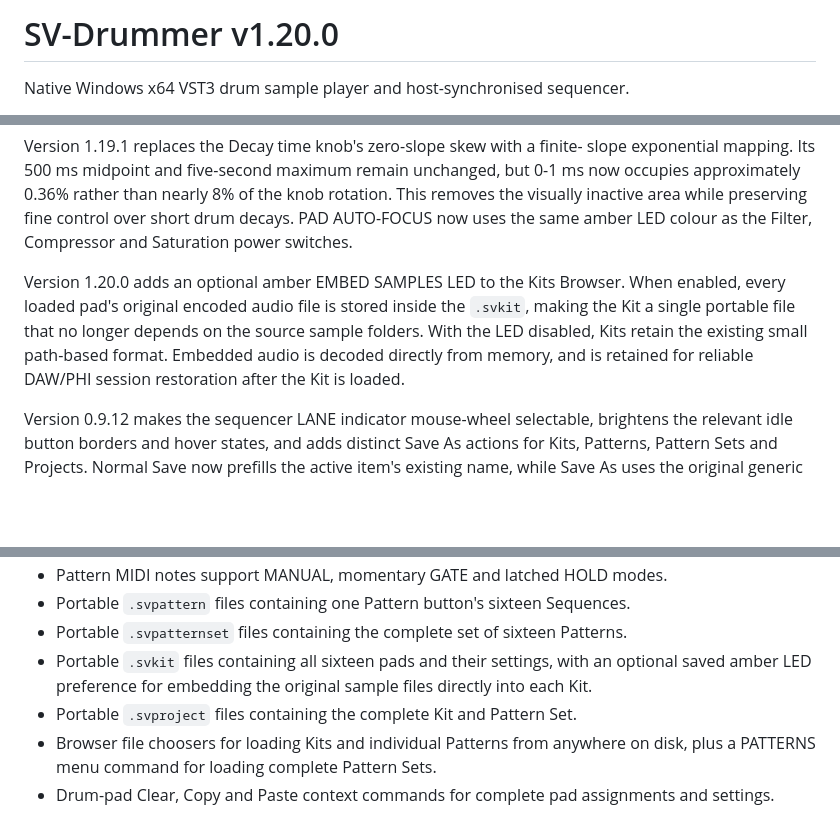
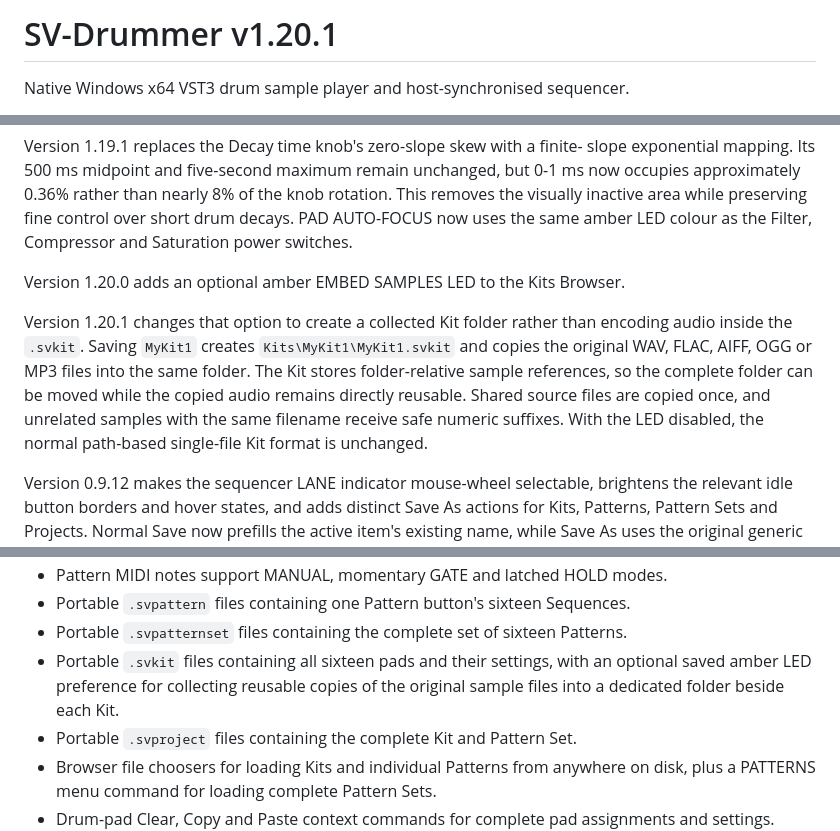
Before and after one commit to sl2365/SV-Drummer, a Markdown page: README-dev.md, 3 parts joined by grey strips. GitHub-like rendering; blank space fills up the shorter version.

```diff
--- a/README-dev.md
+++ b/README-dev.md
@@ -1,4 +1,4 @@
-# SV-Drummer v1.20.0
+# SV-Drummer v1.20.1
 
 Native Windows x64 VST3 drum sample player and host-synchronised sequencer.
 
@@ -367,11 +367,15 @@ fine control over short drum decays. PAD AUTO-FOCUS now uses the same amber LED
 colour as the Filter, Compressor and Saturation power switches.
 
 Version 1.20.0 adds an optional amber EMBED SAMPLES LED to the Kits Browser.
-When enabled, every loaded pad's original encoded audio file is stored inside
-the `.svkit`, making the Kit a single portable file that no longer depends on
-the source sample folders. With the LED disabled, Kits retain the existing
-small path-based format. Embedded audio is decoded directly from memory, and
-is retained for reliable DAW/PHI session restoration after the Kit is loaded.
+
+Version 1.20.1 changes that option to create a collected Kit folder rather than
+encoding audio inside the `.svkit`. Saving `MyKit1` creates
+`Kits\MyKit1\MyKit1.svkit` and copies the original WAV, FLAC, AIFF, OGG or MP3
+files into the same folder. The Kit stores folder-relative sample references,
+so the complete folder can be moved while the copied audio remains directly
+reusable. Shared source files are copied once, and unrelated samples with the
+same filename receive safe numeric suffixes. With the LED disabled, the normal
+path-based single-file Kit format is unchanged.
 
 Version 0.9.12 makes the sequencer LANE indicator mouse-wheel selectable,
 brightens the relevant idle button borders and hover states, and adds distinct
@@ -470,8 +474,8 @@ lanes and every non-soloed lane are darkened whenever Solo is active.
 - Portable `.svpattern` files containing one Pattern button's sixteen Sequences.
 - Portable `.svpatternset` files containing the complete set of sixteen Patterns.
 - Portable `.svkit` files containing all sixteen pads and their settings, with
-  an optional saved amber LED preference for embedding the original sample
-  files directly into each Kit.
+  an optional saved amber LED preference for collecting reusable copies of the
+  original sample files into a dedicated folder beside each Kit.
 - Portable `.svproject` files containing the complete Kit and Pattern Set.
 - Browser file choosers for loading Kits and individual Patterns from anywhere
   on disk, plus a PATTERNS menu command for loading complete Pattern Sets.
```
Also changed, not shown: other parts of README-dev.md (+1 -1 lines), README.md (+12 -9 lines), Resources/SV-Drummer-Edit.jpg, Resources/SV-Drummer-Mix.jpg, Resources/SV-Drummer-Seq.jpg, 6 other files.
